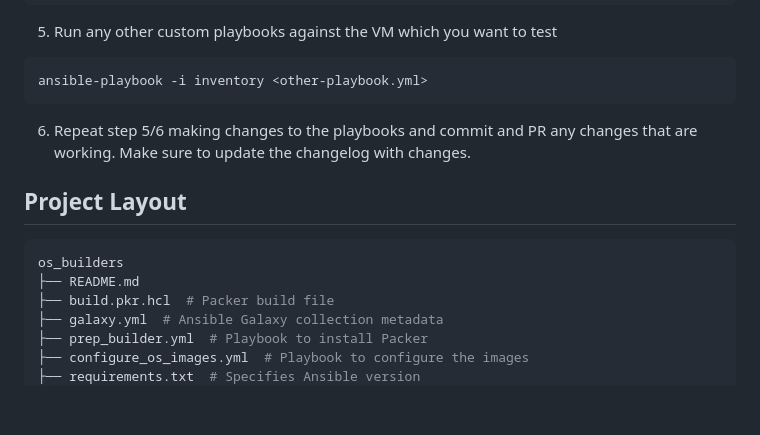
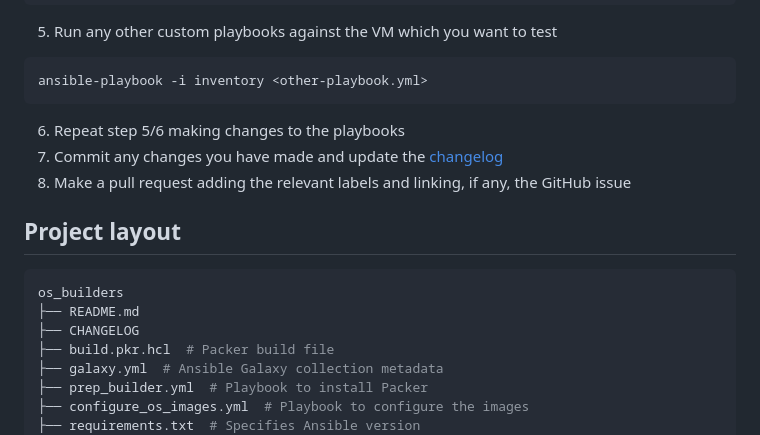
Before and after one commit to stfc/cloud-image-builders, a Markdown page: os_builders/README.md, the part around one of its changes. Rendered like a GitHub page; blank space fills up the shorter version.

Commit message:
DOC: Update README.md
Clarifying some of the steps and change heading case

````diff
--- a/os_builders/README.md
+++ b/os_builders/README.md
@@ -115,13 +115,15 @@ The pipeline consists of the following steps:
   ```shell
   ansible-playbook -i inventory <other-playbook.yml>
   ```
+6. Repeat step 5/6 making changes to the playbooks
+7. Commit any changes you have made and update the [changelog](./CHANGELOG)
+8. Make a pull request adding the relevant labels and linking, if any, the GitHub issue
 
-6. Repeat step 5/6 making changes to the playbooks and commit and PR any changes that are working. Make sure to update the changelog with changes.
-
-## Project Layout
+## Project layout
 ```shell
 os_builders
 ├── README.md
+├── CHANGELOG
 ├── build.pkr.hcl  # Packer build file
 ├── galaxy.yml  # Ansible Galaxy collection metadata
 ├── prep_builder.yml  # Playbook to install Packer
````
Also changed, not shown: other parts of os_builders/README.md (+1 -1 lines).
